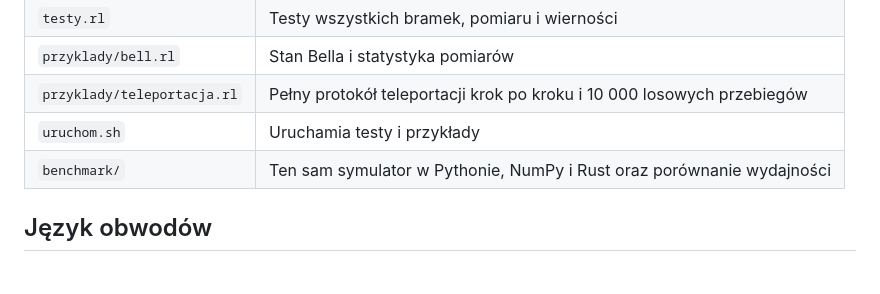
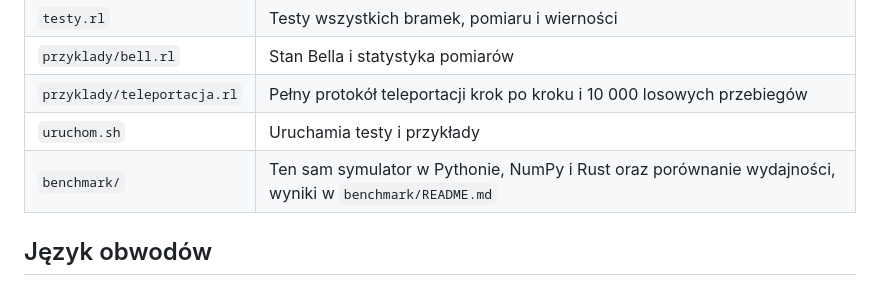
Before and after one commit to syrianah/Algorytmy-Kwantowe, a Markdown page: RecurLoop/README.md, the part around the change. Drawn GitHub-style.

```diff
--- a/RecurLoop/README.md
+++ b/RecurLoop/README.md
@@ -52,7 +52,7 @@ recurloop --file przyklady/teleportacja.rl
 | `przyklady/bell.rl` | Stan Bella i statystyka pomiarów |
 | `przyklady/teleportacja.rl` | Pełny protokół teleportacji krok po kroku i 10 000 losowych przebiegów |
 | `uruchom.sh` | Uruchamia testy i przykłady |
-| `benchmark/` | Ten sam symulator w Pythonie, NumPy i Rust oraz porównanie wydajności |
+| `benchmark/` | Ten sam symulator w Pythonie, NumPy i Rust oraz porównanie wydajności, wyniki w `benchmark/README.md` |
 
 ## Język obwodów
 
```
Also changed, not shown: RecurLoop/benchmark/README.md (added, +95 -0 lines).
